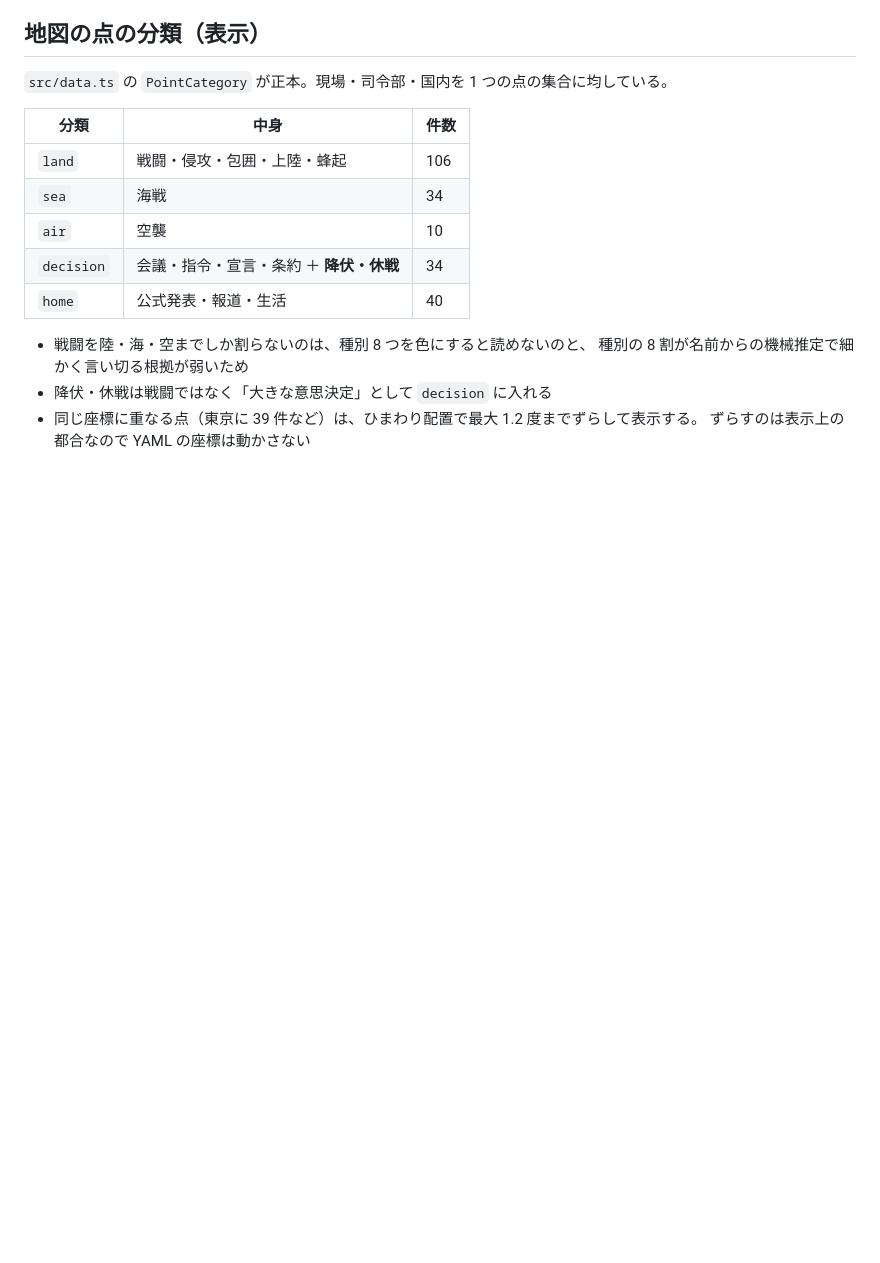
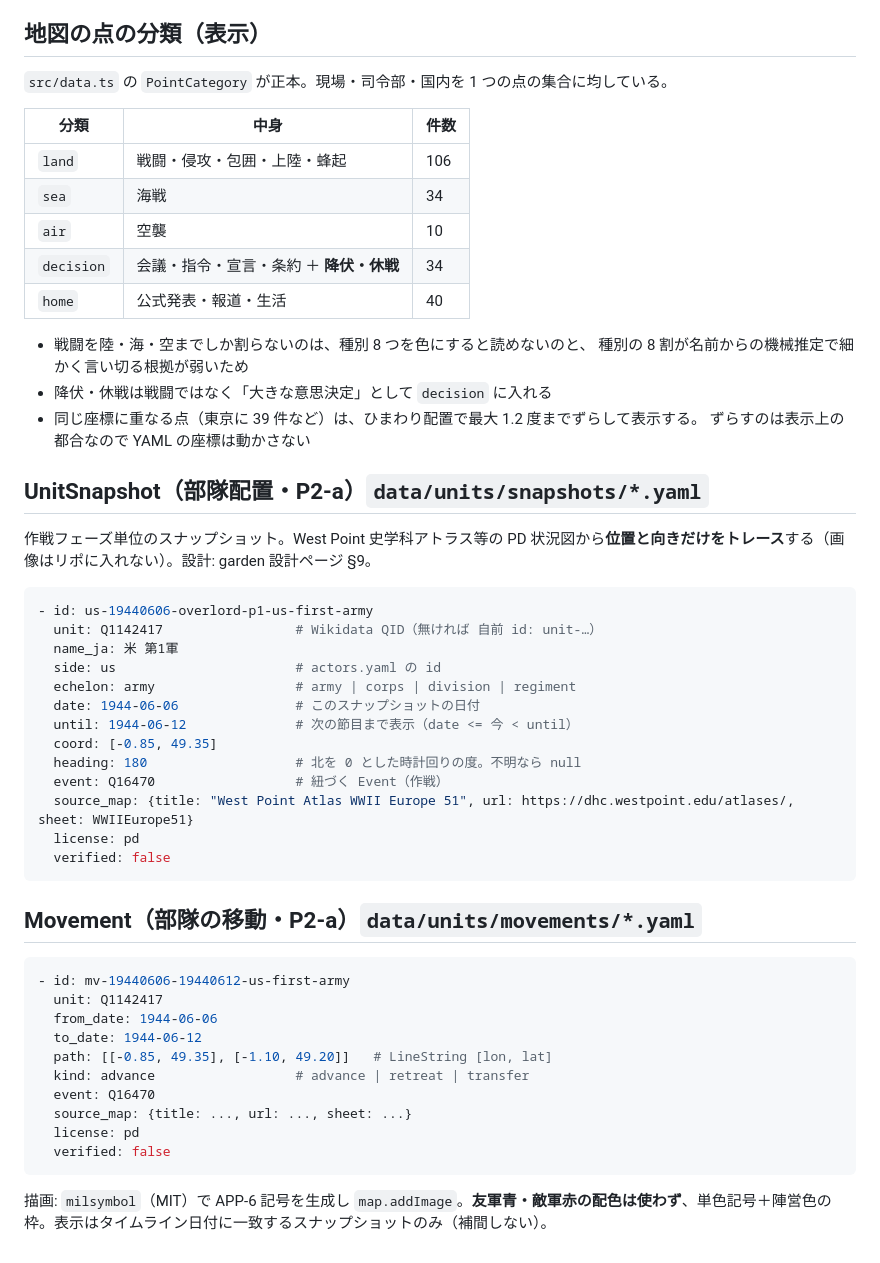
Before and after one commit to tanimutomo/ww2-atlas, a Markdown page: docs/SCHEMA.md, the part around the change. GitHub-like rendering; blank space fills up the shorter version.

Commit message:
docs: P2-a 部隊配置レイヤーのスキーマ（UnitSnapshot / Movement）

````diff
--- a/docs/SCHEMA.md
+++ b/docs/SCHEMA.md
@@ -183,3 +183,40 @@ Wikidata から自動で埋まるもの: `name_ja` `name_en` `coord` `start` `en
 - 降伏・休戦は戦闘ではなく「大きな意思決定」として `decision` に入れる
 - 同じ座標に重なる点（東京に 39 件など）は、ひまわり配置で最大 1.2 度までずらして表示する。
   ずらすのは表示上の都合なので YAML の座標は動かさない
+
+## UnitSnapshot（部隊配置・P2-a）`data/units/snapshots/*.yaml`
+
+作戦フェーズ単位のスナップショット。West Point 史学科アトラス等の PD 状況図から**位置と向きだけをトレース**する（画像はリポに入れない）。設計: garden 設計ページ §9。
+
+```yaml
+- id: us-19440606-overlord-p1-us-first-army
+  unit: Q1142417                 # Wikidata QID（無ければ 自前 id: unit-…）
+  name_ja: 米 第1軍
+  side: us                       # actors.yaml の id
+  echelon: army                  # army | corps | division | regiment
+  date: 1944-06-06               # このスナップショットの日付
+  until: 1944-06-12              # 次の節目まで表示（date <= 今 < until）
+  coord: [-0.85, 49.35]
+  heading: 180                   # 北を 0 とした時計回りの度。不明なら null
+  event: Q16470                  # 紐づく Event（作戦）
+  source_map: {title: "West Point Atlas WWII Europe 51", url: https://dhc.westpoint.edu/atlases/, sheet: WWIIEurope51}
+  license: pd
+  verified: false
+```
+
+## Movement（部隊の移動・P2-a）`data/units/movements/*.yaml`
+
+```yaml
+- id: mv-19440606-19440612-us-first-army
+  unit: Q1142417
+  from_date: 1944-06-06
+  to_date: 1944-06-12
+  path: [[-0.85, 49.35], [-1.10, 49.20]]   # LineString [lon, lat]
+  kind: advance                  # advance | retreat | transfer
+  event: Q16470
+  source_map: {title: ..., url: ..., sheet: ...}
+  license: pd
+  verified: false
+```
+
+描画: `milsymbol`（MIT）で APP-6 記号を生成し `map.addImage`。**友軍青・敵軍赤の配色は使わず**、単色記号＋陣営色の枠。表示はタイムライン日付に一致するスナップショットのみ（補間しない）。
````
Also changed, not shown: CLAUDE.md (+1 -0 lines).
